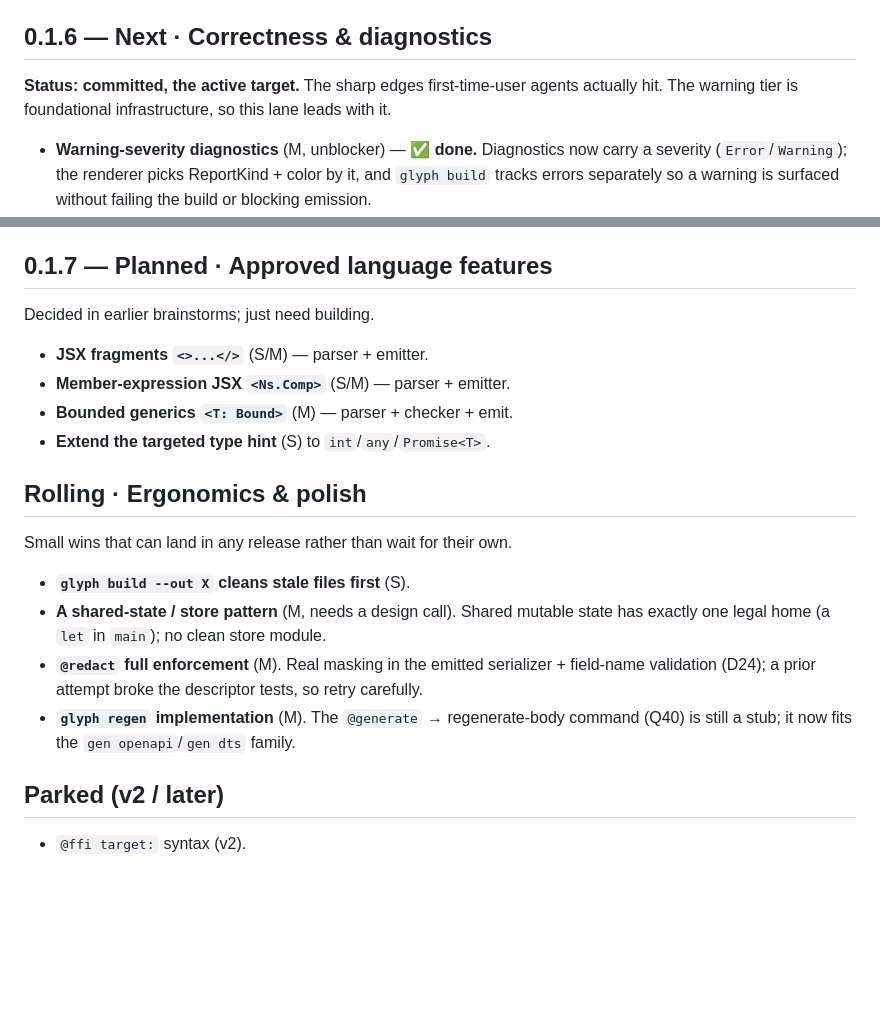
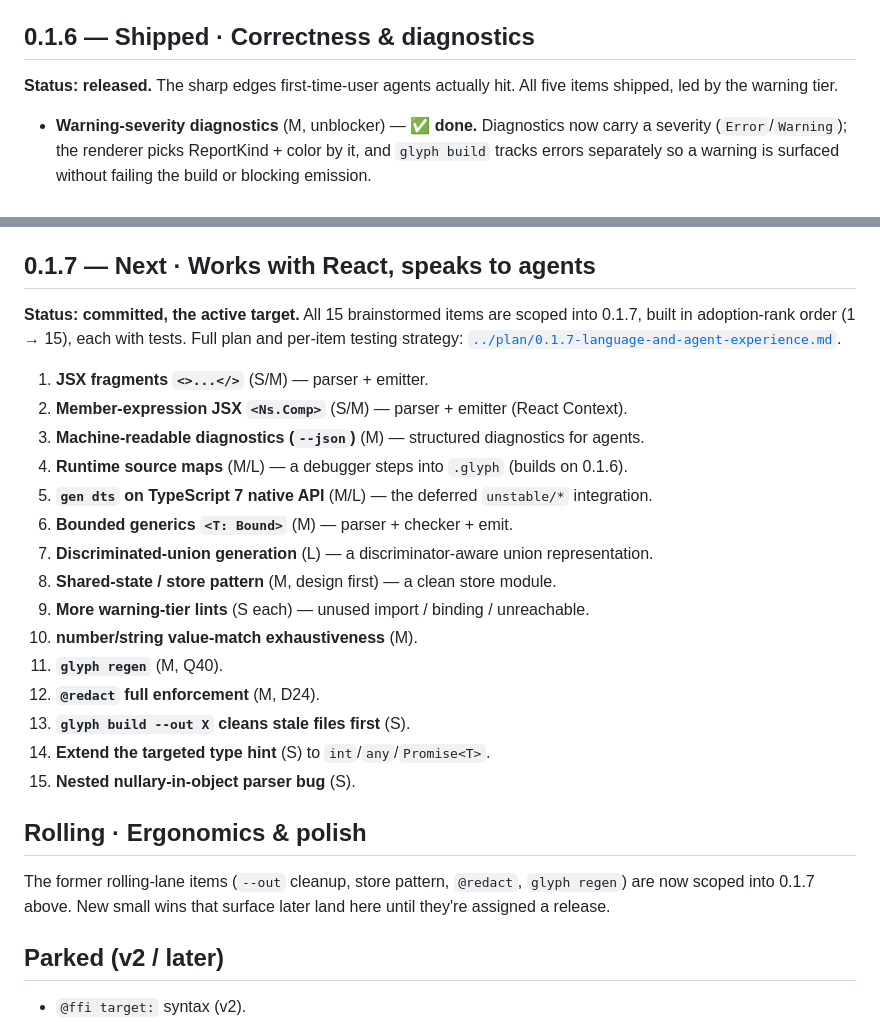
Before and after one commit to chadetov/glyph, a Markdown page: docs/roadmap/releases.md, 2 parts joined by grey strips. GitHub-like rendering; blank space fills up the shorter version.

```diff
--- a/docs/roadmap/releases.md
+++ b/docs/roadmap/releases.md
@@ -75,11 +75,10 @@ recorded (discriminated unions, full TS7-native `gen dts`).
   stays `unknown` — it's already safe-by-construction, since it can only be used
   through a descriptor's `.parse`, which rejects a missing/`null` body.)
 
-## 0.1.6 — Next · Correctness & diagnostics
+## 0.1.6 — Shipped · Correctness & diagnostics
 
-**Status: committed, the active target.** The sharp edges first-time-user agents
-actually hit. The warning tier is foundational infrastructure, so this lane
-leads with it.
+**Status: released.** The sharp edges first-time-user agents actually hit. All
+five items shipped, led by the warning tier.
 
 - **Warning-severity diagnostics** (M, unblocker) — ✅ **done.** Diagnostics now
   carry a severity (`Error`/`Warning`); the renderer picks ReportKind + color by
@@ -108,27 +107,33 @@ leads with it.
   nested string literal *inside* `${...}` still needs a `let` hoist — the full
   lexer template-literal mode remains a v1.1 item.)
 
-## 0.1.7 — Planned · Approved language features
+## 0.1.7 — Next · Works with React, speaks to agents
 
-Decided in earlier brainstorms; just need building.
+**Status: committed, the active target.** All 15 brainstormed items are scoped
+into 0.1.7, built in adoption-rank order (1 → 15), each with tests. Full plan and
+per-item testing strategy: [`../plan/0.1.7-language-and-agent-experience.md`](../plan/0.1.7-language-and-agent-experience.md).
 
-- **JSX fragments `<>...</>`** (S/M) — parser + emitter.
-- **Member-expression JSX `<Ns.Comp>`** (S/M) — parser + emitter.
-- **Bounded generics `<T: Bound>`** (M) — parser + checker + emit.
-- **Extend the targeted type hint** (S) to `int`/`any`/`Promise<T>`.
+1. **JSX fragments `<>...</>`** (S/M) — parser + emitter.
+2. **Member-expression JSX `<Ns.Comp>`** (S/M) — parser + emitter (React Context).
+3. **Machine-readable diagnostics (`--json`)** (M) — structured diagnostics for agents.
+4. **Runtime source maps** (M/L) — a debugger steps into `.glyph` (builds on 0.1.6).
+5. **`gen dts` on TypeScript 7 native API** (M/L) — the deferred `unstable/*` integration.
+6. **Bounded generics `<T: Bound>`** (M) — parser + checker + emit.
+7. **Discriminated-union generation** (L) — a discriminator-aware union representation.
+8. **Shared-state / store pattern** (M, design first) — a clean store module.
+9. **More warning-tier lints** (S each) — unused import / binding / unreachable.
+10. **number/string value-match exhaustiveness** (M).
+11. **`glyph regen`** (M, Q40).
+12. **`@redact` full enforcement** (M, D24).
+13. **`glyph build --out X` cleans stale files first** (S).
+14. **Extend the targeted type hint** (S) to `int`/`any`/`Promise<T>`.
+15. **Nested nullary-in-object parser bug** (S).
 
 ## Rolling · Ergonomics & polish
 
-Small wins that can land in any release rather than wait for their own.
-
-- **`glyph build --out X` cleans stale files first** (S).
-- **A shared-state / store pattern** (M, needs a design call). Shared mutable
-  state has exactly one legal home (a `let` in `main`); no clean store module.
-- **`@redact` full enforcement** (M). Real masking in the emitted serializer +
-  field-name validation (D24); a prior attempt broke the descriptor tests, so
-  retry carefully.
-- **`glyph regen` implementation** (M). The `@generate` → regenerate-body command
-  (Q40) is still a stub; it now fits the `gen openapi`/`gen dts` family.
+The former rolling-lane items (`--out` cleanup, store pattern, `@redact`,
+`glyph regen`) are now scoped into 0.1.7 above. New small wins that surface later
+land here until they're assigned a release.
 
 ## Parked (v2 / later)
 
```
Also changed, not shown: docs/plan/0.1.7-language-and-agent-experience.md (added, +158 -0 lines).
